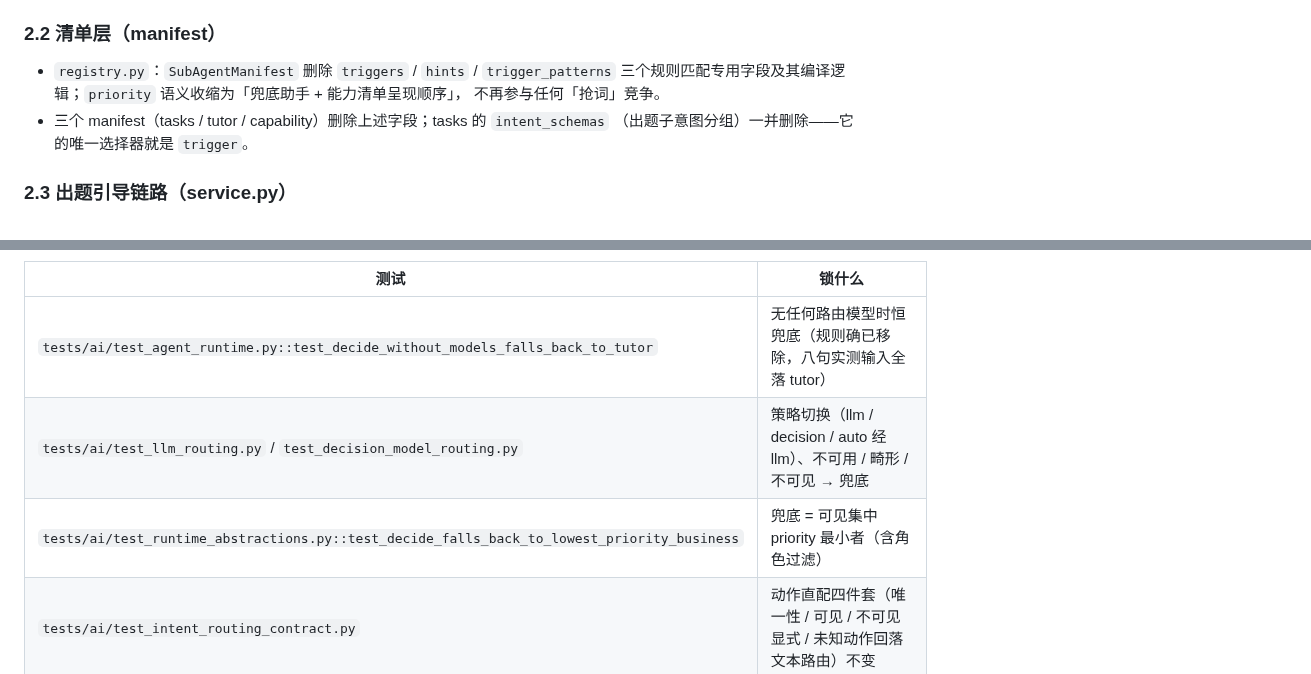
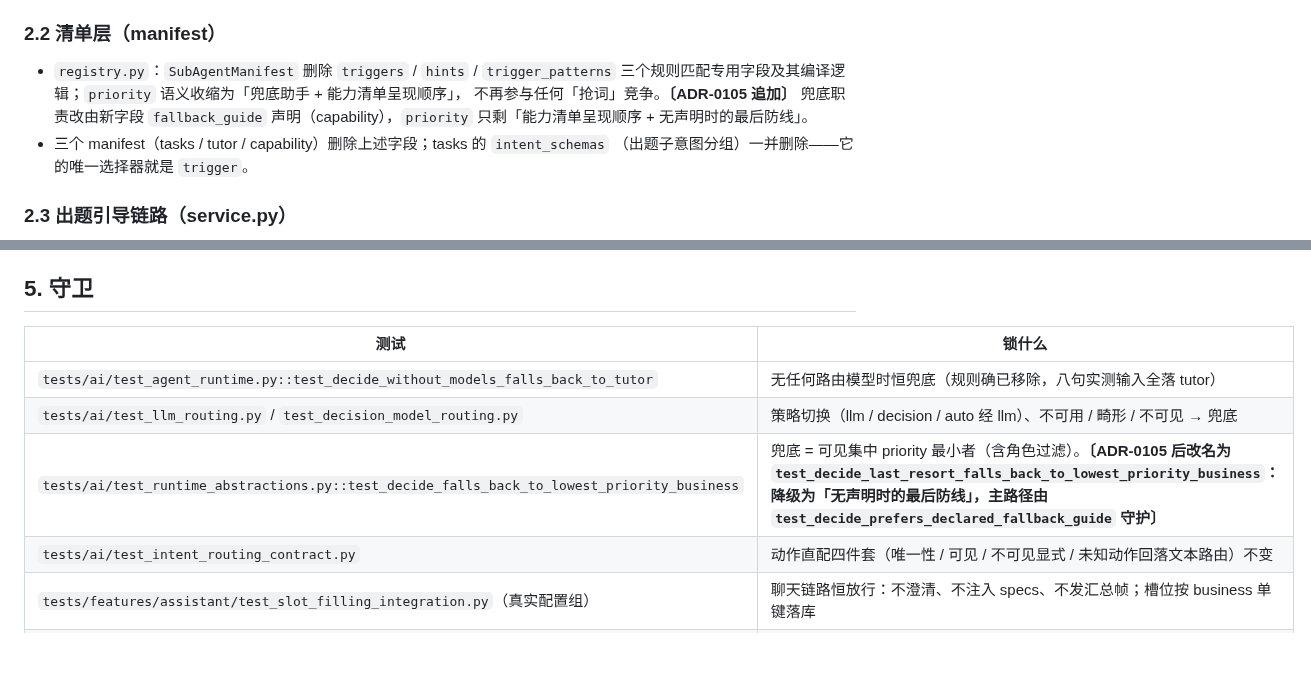
Before and after one commit to annilq/openedu, a Markdown page: docs/adr/0104-remove-rule-routing.md, 2 parts joined by grey strips. GitHub-like rendering; blank space fills up the shorter version.

Commit message:
docs(adr): 0104 §2.2 与守卫表补 ADR-0105 追加标注（priority 语义与测试改名）

```diff
--- a/docs/adr/0104-remove-rule-routing.md
+++ b/docs/adr/0104-remove-rule-routing.md
@@ -45,7 +45,8 @@
 
 - `registry.py`：`SubAgentManifest` 删除 `triggers` / `hints` / `trigger_patterns`
   三个规则匹配专用字段及其编译逻辑；`priority` 语义收缩为「兜底助手 + 能力清单呈现顺序」，
-  不再参与任何「抢词」竞争。
+  不再参与任何「抢词」竞争。**〔ADR-0105 追加〕** 兜底职责改由新字段 `fallback_guide`
+  声明（capability），`priority` 只剩「能力清单呈现顺序 + 无声明时的最后防线」。
 - 三个 manifest（tasks / tutor / capability）删除上述字段；tasks 的 `intent_schemas`
   （出题子意图分组）一并删除——它的唯一选择器就是 `trigger`。
 
@@ -94,7 +95,7 @@
 |---|---|
 | `tests/ai/test_agent_runtime.py::test_decide_without_models_falls_back_to_tutor` | 无任何路由模型时恒兜底（规则确已移除，八句实测输入全落 tutor） |
 | `tests/ai/test_llm_routing.py` / `test_decision_model_routing.py` | 策略切换（llm / decision / auto 经 llm）、不可用 / 畸形 / 不可见 → 兜底 |
-| `tests/ai/test_runtime_abstractions.py::test_decide_falls_back_to_lowest_priority_business` | 兜底 = 可见集中 priority 最小者（含角色过滤） |
+| `tests/ai/test_runtime_abstractions.py::test_decide_falls_back_to_lowest_priority_business` | 兜底 = 可见集中 priority 最小者（含角色过滤）。**〔ADR-0105 后改名为 `test_decide_last_resort_falls_back_to_lowest_priority_business`：降级为「无声明时的最后防线」，主路径由 `test_decide_prefers_declared_fallback_guide` 守护〕** |
 | `tests/ai/test_intent_routing_contract.py` | 动作直配四件套（唯一性 / 可见 / 不可见显式 / 未知动作回落文本路由）不变 |
 | `tests/features/assistant/test_slot_filling_integration.py`（真实配置组） | 聊天链路恒放行：不澄清、不注入 specs、不发汇总帧；槽位按 business 单键落库 |
 | 同文件 `required_slots` 组 | 通用澄清路径（追问帧 / DONE 补发 / 落库去回 / 回放气泡白名单）仍工作 |
```
